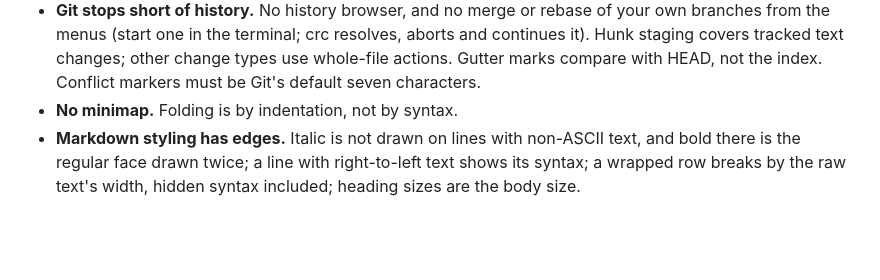
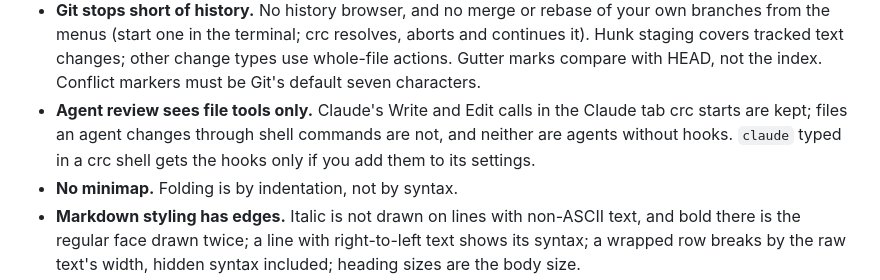
Before and after one commit to caioricciuti/crc, a Markdown page: README.md, the part around the change. Drawn GitHub-style; blank space fills up the shorter version.

Commit message:
docs(readme): say what agent review does not see

```diff
--- a/README.md
+++ b/README.md
@@ -222,6 +222,10 @@ the size and write it back.
   changes; other change types use whole-file actions. Gutter marks compare
   with HEAD, not the index. Conflict markers must be Git's default seven
   characters.
+- **Agent review sees file tools only.** Claude's Write and Edit calls in
+  the Claude tab crc starts are kept; files an agent changes through shell
+  commands are not, and neither are agents without hooks. `claude` typed
+  in a crc shell gets the hooks only if you add them to its settings.
 - **No minimap.** Folding is by indentation, not by syntax.
 - **Markdown styling has edges.** Italic is not drawn on lines with
   non-ASCII text, and bold there is the regular face drawn twice; a line
```
